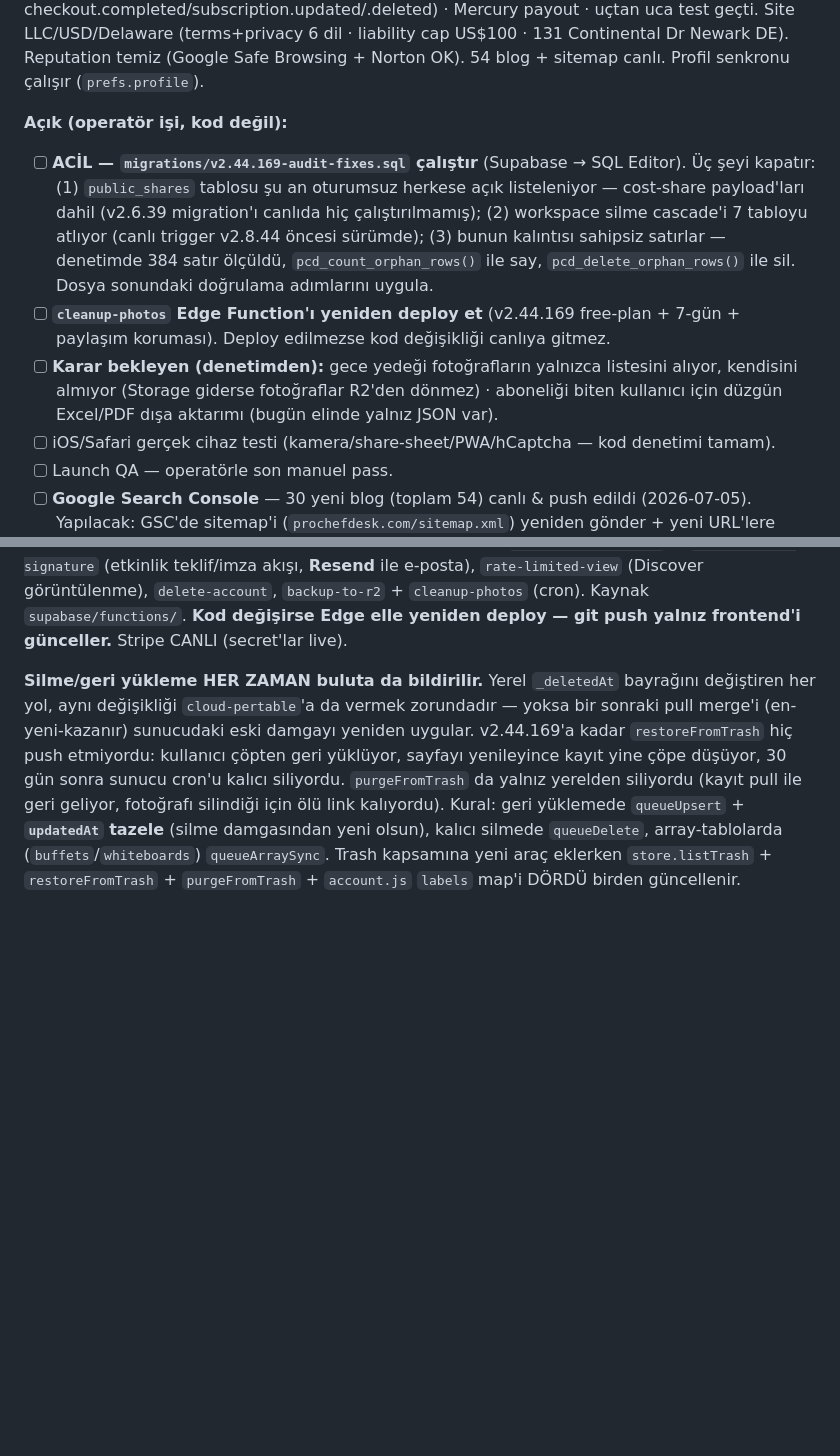
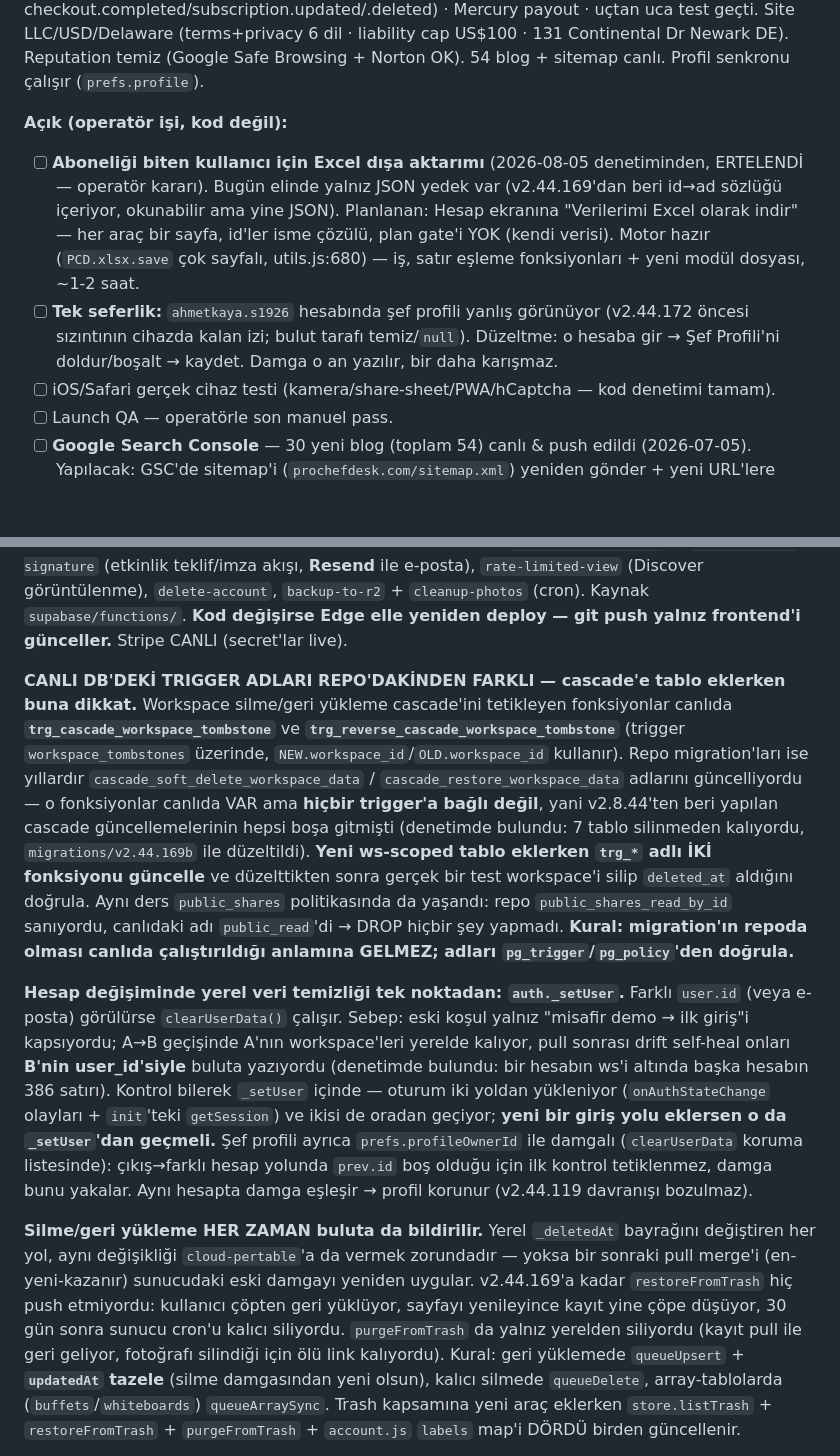
Before and after one commit to ahmetkayas1926/prochefdesk, a Markdown page: CLAUDE.md, 2 parts joined by grey strips. Drawn GitHub-style; blank space fills up the shorter version.

```diff
--- a/CLAUDE.md
+++ b/CLAUDE.md
@@ -15,9 +15,8 @@ Araç envanteri + mimari → **`HANDOVER.md`** · sürüm geçmişi → **`CHANG
 **Ürün lansman-hazır.** Stripe canlı: `ProChefDesk, LLC` (Delaware) · **$19/ay `price_1TkaHBPAp6Hx01isprzC026A` · $190/yıl `price_1TkaI8PAp6Hx01isG2HOVwzQ`** · `config.js STRIPE_PK`=pk_live · 3 Stripe Edge Fn (checkout / portal / webhook — checkout.completed/subscription.updated/.deleted) · Mercury payout · uçtan uca test geçti. Site LLC/USD/Delaware (terms+privacy 6 dil · liability cap US$100 · 131 Continental Dr Newark DE). Reputation temiz (Google Safe Browsing + Norton OK). 54 blog + sitemap canlı. Profil senkronu çalışır (`prefs.profile`).
 
 **Açık (operatör işi, kod değil):**
-- [ ] **ACİL — `migrations/v2.44.169-audit-fixes.sql` çalıştır** (Supabase → SQL Editor). Üç şeyi kapatır: (1) `public_shares` tablosu şu an oturumsuz herkese açık listeleniyor — cost-share payload'ları dahil (v2.6.39 migration'ı canlıda hiç çalıştırılmamış); (2) workspace silme cascade'i 7 tabloyu atlıyor (canlı trigger v2.8.44 öncesi sürümde); (3) bunun kalıntısı sahipsiz satırlar — denetimde 384 satır ölçüldü, `pcd_count_orphan_rows()` ile say, `pcd_delete_orphan_rows()` ile sil. Dosya sonundaki doğrulama adımlarını uygula.
-- [ ] **`cleanup-photos` Edge Function'ı yeniden deploy et** (v2.44.169 free-plan + 7-gün + paylaşım koruması). Deploy edilmezse kod değişikliği canlıya gitmez.
-- [ ] **Karar bekleyen (denetimden):** gece yedeği fotoğrafların yalnızca listesini alıyor, kendisini almıyor (Storage giderse fotoğraflar R2'den dönmez) · aboneliği biten kullanıcı için düzgün Excel/PDF dışa aktarımı (bugün elinde yalnız JSON var).
+- [ ] **Aboneliği biten kullanıcı için Excel dışa aktarımı** (2026-08-05 denetiminden, ERTELENDİ — operatör kararı). Bugün elinde yalnız JSON yedek var (v2.44.169'dan beri id→ad sözlüğü içeriyor, okunabilir ama yine JSON). Planlanan: Hesap ekranına "Verilerimi Excel olarak indir" — her araç bir sayfa, id'ler isme çözülü, plan gate'i YOK (kendi verisi). Motor hazır (`PCD.xlsx.save` çok sayfalı, utils.js:680) — iş, satır eşleme fonksiyonları + yeni modül dosyası, ~1-2 saat.
+- [ ] **Tek seferlik:** `ahmetkaya.s1926` hesabında şef profili yanlış görünüyor (v2.44.172 öncesi sızıntının cihazda kalan izi; bulut tarafı temiz/`null`). Düzeltme: o hesaba gir → Şef Profili'ni doldur/boşalt → kaydet. Damga o an yazılır, bir daha karışmaz.
 - [ ] iOS/Safari gerçek cihaz testi (kamera/share-sheet/PWA/hCaptcha — kod denetimi tamam).
 - [ ] Launch QA — operatörle son manuel pass.
 - [ ] **Google Search Console** — 30 yeni blog (toplam 54) canlı & push edildi (2026-07-05). Yapılacak: GSC'de sitemap'i (`prochefdesk.com/sitemap.xml`) yeniden gönder + yeni URL'lere "Request Indexing" (aramada hızlı görünmesi için). Salt operatör işi.
@@ -81,6 +80,10 @@ Bilmeden dokunmak beklenmedik davranış üretir. Format: "böyle çalışır
 **Cost-view paylaşım modu.** `createOrGetShareUrl(kind, id, 'cost')` cost-share üretir (yalnız Pro). Maliyet YALNIZCA cost-share payload'una gömülür (`payload.cost` + `payload._mode='cost'`); normal public link sızdırmaz. `public_shares` tekilliği `(owner, kind, source, share_mode)` → bir kaynağın hem public hem cost linki olabilir. Görüntüleme `?view=cost` / `payload._mode` ile maliyet panelini render eder. Recipe cost-share özet panele ek olarak **tam maliyet kırılım tablosu** gömer/basar (`payload.cost.rows`: malzeme · birim fiyat · miktar · satır maliyeti + toplam + cost/serving|kg), iç-uygulama Cost Report (Simple) ile birebir; cost modda sade malzeme listesi gizlenir. `costBreakdownRows` ile üretilir; eski linkler tekrar "paylaş"a basınca payload tazelenir (`createOrGetShareUrl` her çağrıda günceller).
 
 **Edge Function'lar (9) elle deploy edilir.** Supabase dashboard'dan: `create-checkout-session`, `create-portal-session` (verify_jwt AÇIK — frontend user JWT yollar), `stripe-webhook` (verify_jwt KAPALI — Stripe imzayla doğrular, plan'ı yazan TEK otorite), `send-proposal-email` + `submit-event-signature` (etkinlik teklif/imza akışı, **Resend** ile e-posta), `rate-limited-view` (Discover görüntülenme), `delete-account`, `backup-to-r2` + `cleanup-photos` (cron). Kaynak `supabase/functions/`. **Kod değişirse Edge elle yeniden deploy — git push yalnız frontend'i günceller.** Stripe CANLI (secret'lar live).
+
+**CANLI DB'DEKİ TRIGGER ADLARI REPO'DAKİNDEN FARKLI — cascade'e tablo eklerken buna dikkat.** Workspace silme/geri yükleme cascade'ini tetikleyen fonksiyonlar canlıda **`trg_cascade_workspace_tombstone`** ve **`trg_reverse_cascade_workspace_tombstone`** (trigger `workspace_tombstones` üzerinde, `NEW.workspace_id`/`OLD.workspace_id` kullanır). Repo migration'ları ise yıllardır `cascade_soft_delete_workspace_data` / `cascade_restore_workspace_data` adlarını güncelliyordu — o fonksiyonlar canlıda VAR ama **hiçbir trigger'a bağlı değil**, yani v2.8.44'ten beri yapılan cascade güncellemelerinin hepsi boşa gitmişti (denetimde bulundu: 7 tablo silinmeden kalıyordu, `migrations/v2.44.169b` ile düzeltildi). **Yeni ws-scoped tablo eklerken `trg_*` adlı İKİ fonksiyonu güncelle** ve düzelttikten sonra gerçek bir test workspace'i silip `deleted_at` aldığını doğrula. Aynı ders `public_shares` politikasında da yaşandı: repo `public_shares_read_by_id` sanıyordu, canlıdaki adı `public_read`'di → DROP hiçbir şey yapmadı. **Kural: migration'ın repoda olması canlıda çalıştırıldığı anlamına GELMEZ; adları `pg_trigger`/`pg_policy`'den doğrula.**
+
+**Hesap değişiminde yerel veri temizliği tek noktadan: `auth._setUser`.** Farklı `user.id` (veya e-posta) görülürse `clearUserData()` çalışır. Sebep: eski koşul yalnız "misafir demo → ilk giriş"i kapsıyordu; A→B geçişinde A'nın workspace'leri yerelde kalıyor, pull sonrası drift self-heal onları **B'nin user_id'siyle** buluta yazıyordu (denetimde bulundu: bir hesabın ws'i altında başka hesabın 386 satırı). Kontrol bilerek `_setUser` içinde — oturum iki yoldan yükleniyor (`onAuthStateChange` olayları + `init`'teki `getSession`) ve ikisi de oradan geçiyor; **yeni bir giriş yolu eklersen o da `_setUser`'dan geçmeli.** Şef profili ayrıca `prefs.profileOwnerId` ile damgalı (`clearUserData` koruma listesinde): çıkış→farklı hesap yolunda `prev.id` boş olduğu için ilk kontrol tetiklenmez, damga bunu yakalar. Aynı hesapta damga eşleşir → profil korunur (v2.44.119 davranışı bozulmaz).
 
 **Silme/geri yükleme HER ZAMAN buluta da bildirilir.** Yerel `_deletedAt` bayrağını değiştiren her yol, aynı değişikliği `cloud-pertable`'a da vermek zorundadır — yoksa bir sonraki pull merge'i (en-yeni-kazanır) sunucudaki eski damgayı yeniden uygular. v2.44.169'a kadar `restoreFromTrash` hiç push etmiyordu: kullanıcı çöpten geri yüklüyor, sayfayı yenileyince kayıt yine çöpe düşüyor, 30 gün sonra sunucu cron'u kalıcı siliyordu. `purgeFromTrash` da yalnız yerelden siliyordu (kayıt pull ile geri geliyor, fotoğrafı silindiği için ölü link kalıyordu). Kural: geri yüklemede `queueUpsert` + **`updatedAt` tazele** (silme damgasından yeni olsun), kalıcı silmede `queueDelete`, array-tablolarda (`buffets`/`whiteboards`) `queueArraySync`. Trash kapsamına yeni araç eklerken `store.listTrash` + `restoreFromTrash` + `purgeFromTrash` + `account.js` `labels` map'i DÖRDÜ birden güncellenir.
 
```
Also changed, not shown: HANDOVER.md (+13 -2 lines).
